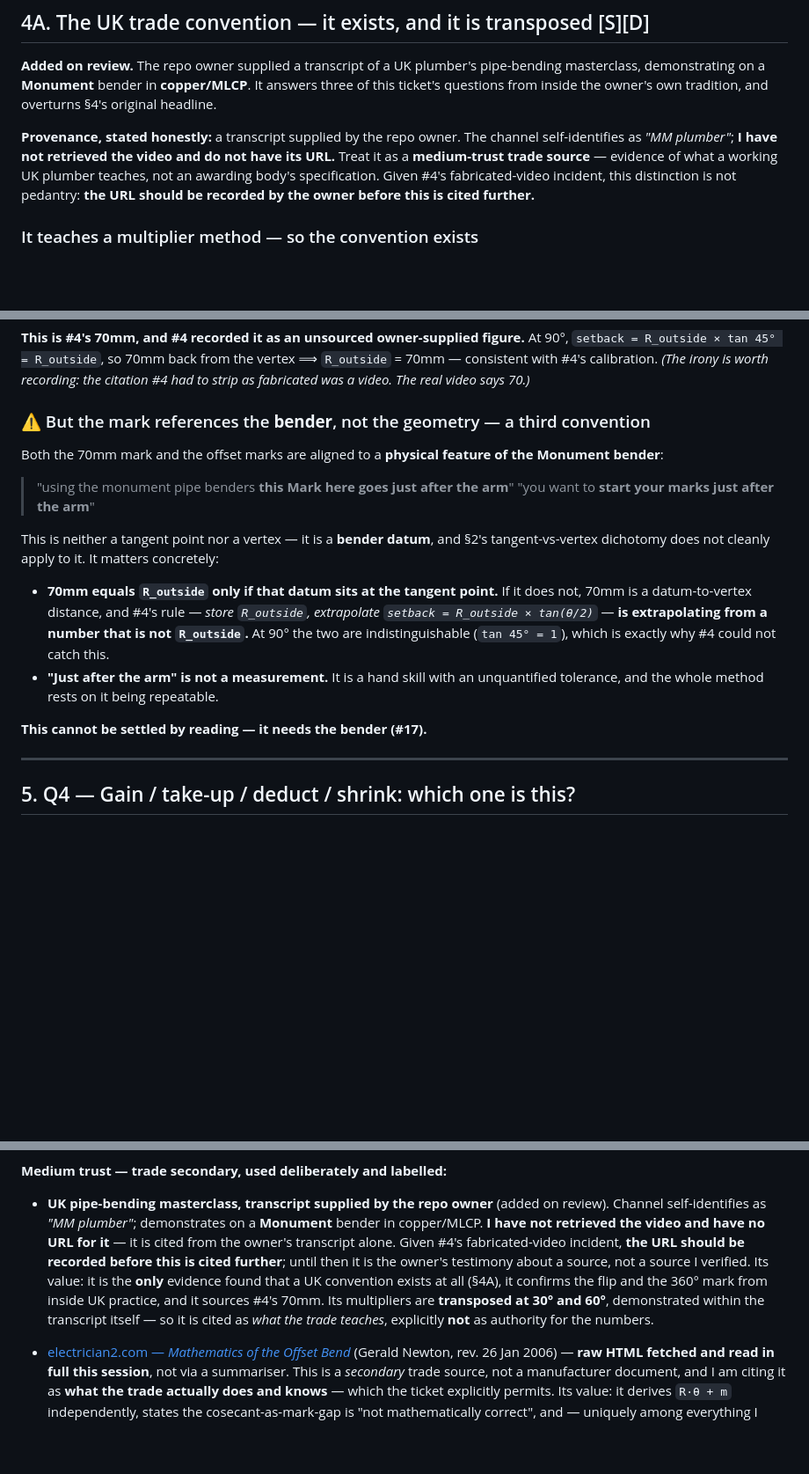
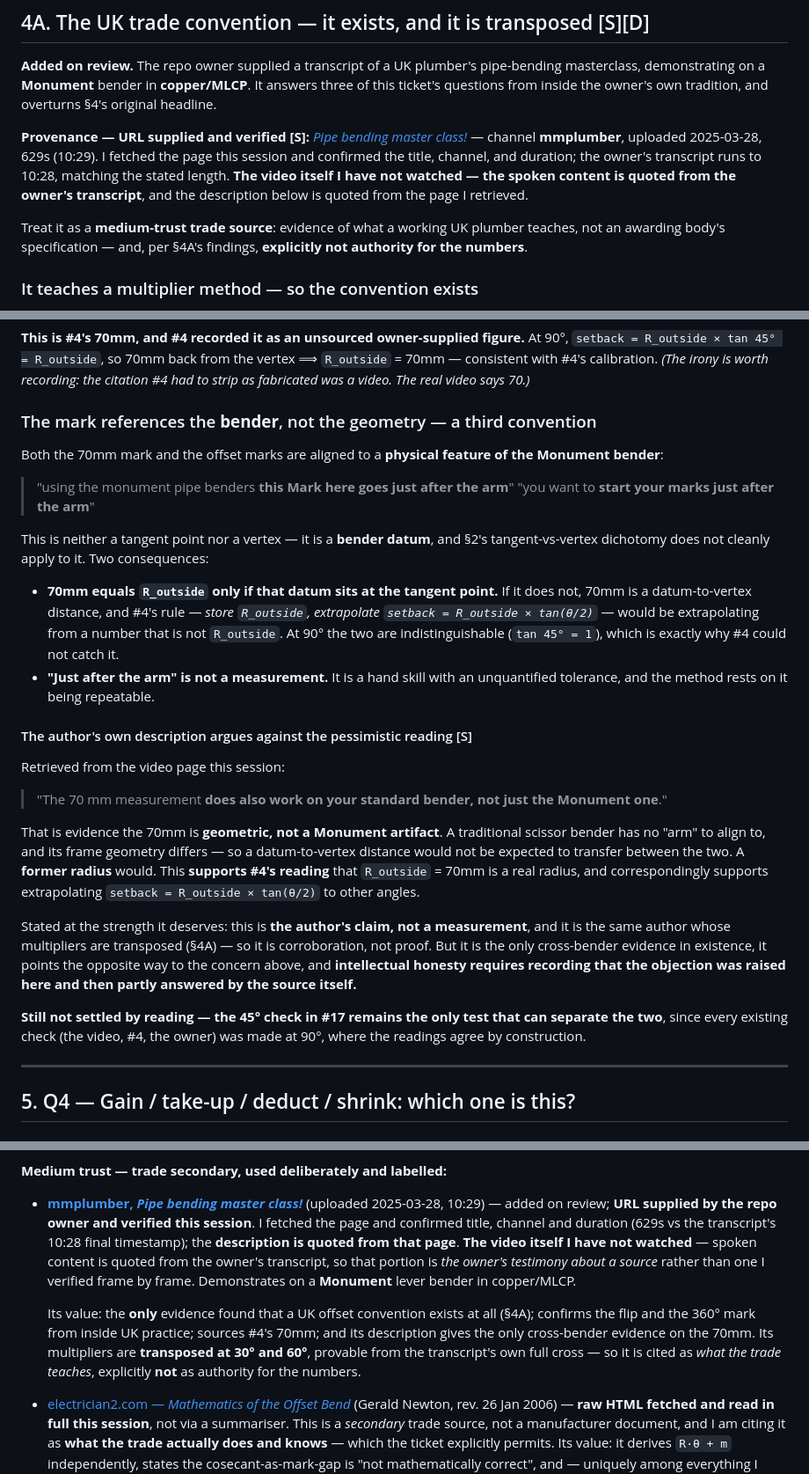
Before and after one commit to andyalexander/workshop-helper, a Markdown page: docs/research/pipe-bender-offset.md, 3 parts joined by grey strips. Shown at 88% size. Rendered like a GitHub page; blank space fills up the shorter version.

Commit message:
Record and verify the video URL; note the cross-bender 70mm claim
Owner supplied the URL. Verified this session: title "Pipe bending master
class!", channel mmplumber, 629s -- matching the transcript's 10:28 final
timestamp. Recorded that the page was fetched but the video not watched, so the
spoken quotes remain the owner's transcript rather than something verified here.

The description carries a finding that cuts against this document's own caveat:
"The 70 mm measurement does also work on your standard bender, not just the
Monument one." A scissor bender has no arm to align to, so a datum-to-vertex
distance would not transfer between benders -- a former radius would. That
supports #4's R_outside = 70mm reading against the bender-datum objection raised
in §4A. Recorded as corroboration, not proof: it is the same author whose
multipliers are transposed, and every check ever made was at 90 degrees, where
both readings agree by construction. #17's 45 degree test still decides it.

The description states no multipliers, so the transposition stands uncorrected
in the only place it appears.

```diff
--- a/docs/research/pipe-bender-offset.md
+++ b/docs/research/pipe-bender-offset.md
@@ -312,11 +312,16 @@ that no primary document supports. Recorded here as a caution, not as evidence.
 masterclass, demonstrating on a **Monument** bender in **copper/MLCP**. It answers three of this
 ticket's questions from inside the owner's own tradition, and overturns §4's original headline.
 
-**Provenance, stated honestly:** a transcript supplied by the repo owner. The channel
-self-identifies as *"MM plumber"*; **I have not retrieved the video and do not have its URL.**
-Treat it as a **medium-trust trade source** — evidence of what a working UK plumber teaches, not an
-awarding body's specification. Given #4's fabricated-video incident, this distinction is not
-pedantry: **the URL should be recorded by the owner before this is cited further.**
+**Provenance — URL supplied and verified [S]:**
+[*Pipe bending master class!*](https://www.youtube.com/watch?v=OiBUU_QxD3A) — channel **mmplumber**,
+uploaded 2025-03-28, 629s (10:29). I fetched the page this session and confirmed the title, channel,
+and duration; the owner's transcript runs to 10:28, matching the stated length. **The video itself I
+have not watched — the spoken content is quoted from the owner's transcript**, and the description
+below is quoted from the page I retrieved.
+
+Treat it as a **medium-trust trade source**: evidence of what a working UK plumber teaches, not an
+awarding body's specification — and, per §4A's findings, **explicitly not authority for the
+numbers**.
 
 ### It teaches a multiplier method — so the convention exists
 
@@ -432,7 +437,7 @@ For the 90° bend, from a mark at the corner:
 consistent with #4's calibration. *(The irony is worth recording: the citation #4 had to strip as
 fabricated was a video. The real video says 70.)*
 
-### ⚠️ But the mark references the **bender**, not the geometry — a third convention
+### The mark references the **bender**, not the geometry — a third convention
 
 Both the 70mm mark and the offset marks are aligned to a **physical feature of the Monument bender**:
 
@@ -440,16 +445,36 @@ Both the 70mm mark and the offset marks are aligned to a **physical feature of t
 > "you want to **start your marks just after the arm**"
 
 This is neither a tangent point nor a vertex — it is a **bender datum**, and §2's
-tangent-vs-vertex dichotomy does not cleanly apply to it. It matters concretely:
+tangent-vs-vertex dichotomy does not cleanly apply to it. Two consequences:
 
 - **70mm equals `R_outside` only if that datum sits at the tangent point.** If it does not, 70mm is a
   datum-to-vertex distance, and #4's rule — *store `R_outside`, extrapolate `setback = R_outside ×
-  tan(θ/2)`* — **is extrapolating from a number that is not `R_outside`.** At 90° the two are
-  indistinguishable (`tan 45° = 1`), which is exactly why #4 could not catch this.
+  tan(θ/2)`* — would be extrapolating from a number that is not `R_outside`. At 90° the two are
+  indistinguishable (`tan 45° = 1`), which is exactly why #4 could not catch it.
 - **"Just after the arm" is not a measurement.** It is a hand skill with an unquantified tolerance,
-  and the whole method rests on it being repeatable.
+  and the method rests on it being repeatable.
 
-**This cannot be settled by reading — it needs the bender (#17).**
+#### The author's own description argues against the pessimistic reading [S]
+
+Retrieved from the video page this session:
+
+> "The 70 mm measurement **does also work on your standard bender, not just the Monument one**."
+
+That is evidence the 70mm is **geometric, not a Monument artifact**. A traditional scissor bender has
+no "arm" to align to, and its frame geometry differs — so a datum-to-vertex distance would not be
+expected to transfer between the two. A **former radius** would. This **supports #4's reading** that
+`R_outside` = 70mm is a real radius, and correspondingly supports extrapolating
+`setback = R_outside × tan(θ/2)` to other angles.
+
+Stated at the strength it deserves: this is **the author's claim, not a measurement**, and it is the
+same author whose multipliers are transposed (§4A) — so it is corroboration, not proof. But it is
+the only cross-bender evidence in existence, it points the opposite way to the concern above, and
+**intellectual honesty requires recording that the objection was raised here and then partly
+answered by the source itself.**
+
+**Still not settled by reading — the 45° check in #17 remains the only test that can separate the
+two**, since every existing check (the video, #4, the owner) was made at 90°, where the readings
+agree by construction.
 
 ---
 
@@ -710,15 +735,19 @@ this session:**
 
 **Medium trust — trade secondary, used deliberately and labelled:**
 
-- **UK pipe-bending masterclass, transcript supplied by the repo owner** (added on review). Channel
-  self-identifies as *"MM plumber"*; demonstrates on a **Monument** bender in copper/MLCP.
-  **I have not retrieved the video and have no URL for it** — it is cited from the owner's
-  transcript alone. Given #4's fabricated-video incident, **the URL should be recorded before this
-  is cited further**; until then it is the owner's testimony about a source, not a source I
-  verified. Its value: it is the **only** evidence found that a UK convention exists at all (§4A),
-  it confirms the flip and the 360° mark from inside UK practice, and it sources #4's 70mm. Its
-  multipliers are **transposed at 30° and 60°**, demonstrated within the transcript itself — so it
-  is cited as *what the trade teaches*, explicitly **not** as authority for the numbers.
+- [**mmplumber, *Pipe bending master class!***](https://www.youtube.com/watch?v=OiBUU_QxD3A)
+  (uploaded 2025-03-28, 10:29) — added on review; **URL supplied by the repo owner and verified this
+  session**. I fetched the page and confirmed title, channel and duration (629s vs the transcript's
+  10:28 final timestamp); the **description is quoted from that page**. **The video itself I have not
+  watched** — spoken content is quoted from the owner's transcript, so that portion is *the owner's
+  testimony about a source* rather than one I verified frame by frame. Demonstrates on a **Monument**
+  lever bender in copper/MLCP.
+
+  Its value: the **only** evidence found that a UK offset convention exists at all (§4A); confirms
+  the flip and the 360° mark from inside UK practice; sources #4's 70mm; and its description gives
+  the only cross-bender evidence on the 70mm. Its multipliers are **transposed at 30° and 60°**,
+  provable from the transcript's own full cross — so it is cited as *what the trade teaches*,
+  explicitly **not** as authority for the numbers.
 
 - [electrician2.com — *Mathematics of the Offset Bend*](http://electrician2.com/electa1/offset.html)
   (Gerald Newton, rev. 26 Jan 2006) — **raw HTML fetched and read in full this session**, not via a
```
Also changed, not shown: other parts of docs/research/pipe-bender-offset.md (+5 -2 lines).
